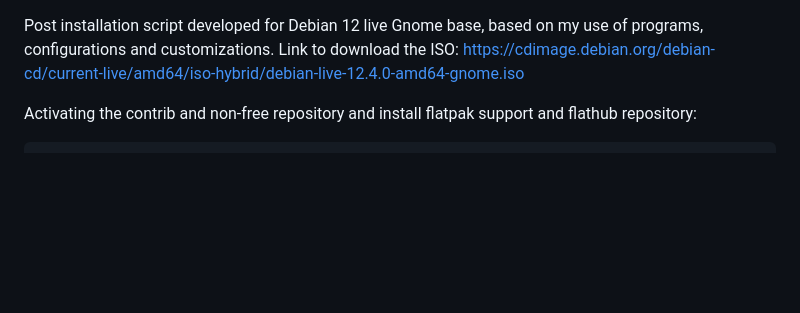
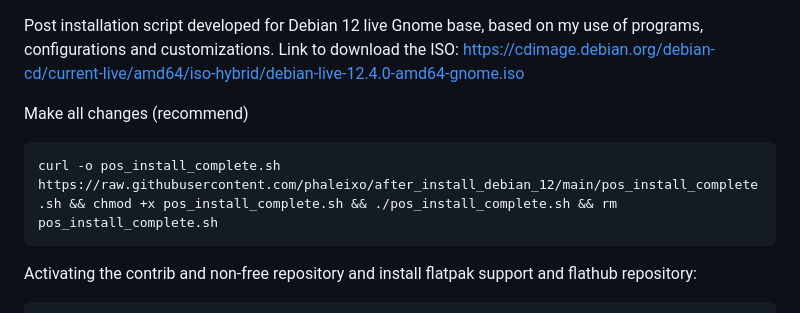
Before and after one commit to phaleixo/after_install_debian_12, a Markdown page: README.md, the part around the change. Rendered like a GitHub page; blank space fills up the shorter version.

Commit message:
Update README.md
add make all changes comands

````diff
--- a/README.md
+++ b/README.md
@@ -1,6 +1,12 @@
 Post installation script developed for Debian 12 live Gnome base, based on my use of programs, configurations and customizations.
 Link to download the ISO:
 https://cdimage.debian.org/debian-cd/current-live/amd64/iso-hybrid/debian-live-12.4.0-amd64-gnome.iso
+
+Make all changes (recommend)
+
+```
+curl -o pos_install_complete.sh https://raw.githubusercontent.com/phaleixo/after_install_debian_12/main/pos_install_complete.sh && chmod +x pos_install_complete.sh && ./pos_install_complete.sh && rm pos_install_complete.sh
+```
 
 Activating the contrib and non-free repository and install flatpak support and flathub repository:
 ```
````
